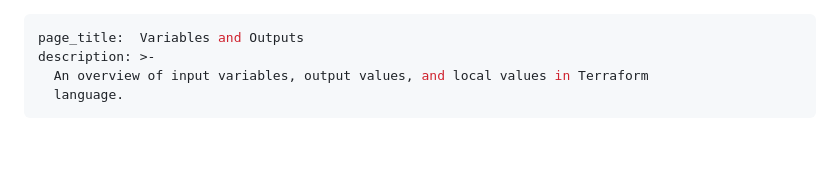
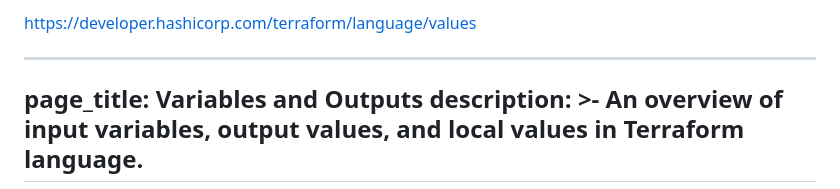
Before and after one commit to devops-2611/class-march-2025, a Markdown page: study_variables.md, the part around the change. GitHub-like rendering; blank space fills up the shorter version.

```diff
--- a/study_variables.md
+++ b/study_variables.md
@@ -1,3 +1,8 @@
+https://developer.hashicorp.com/terraform/language/values
+
+
+
+
 ---
 page_title:  Variables and Outputs
 description: >-
```
